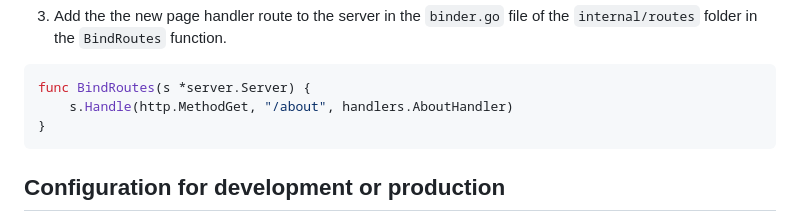
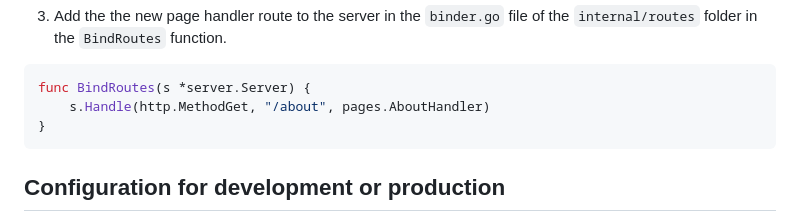
Before and after one commit to MetalbolicX/vanilla-go-webserver, a Markdown page: README.md, the part around the change. Drawn GitHub-style.

Commit message:
Typo on the README file

````diff
--- a/README.md
+++ b/README.md
@@ -225,7 +225,7 @@ func AboutHandler(w http.ResponseWriter, r *http.Request) {
 3. Add the the new page handler route to the server in the `binder.go` file of the `internal/routes` folder in the `BindRoutes` function.
 ```Go
 func BindRoutes(s *server.Server) {
-	s.Handle(http.MethodGet, "/about", handlers.AboutHandler)
+	s.Handle(http.MethodGet, "/about", pages.AboutHandler)
 }
 ```
 
````
